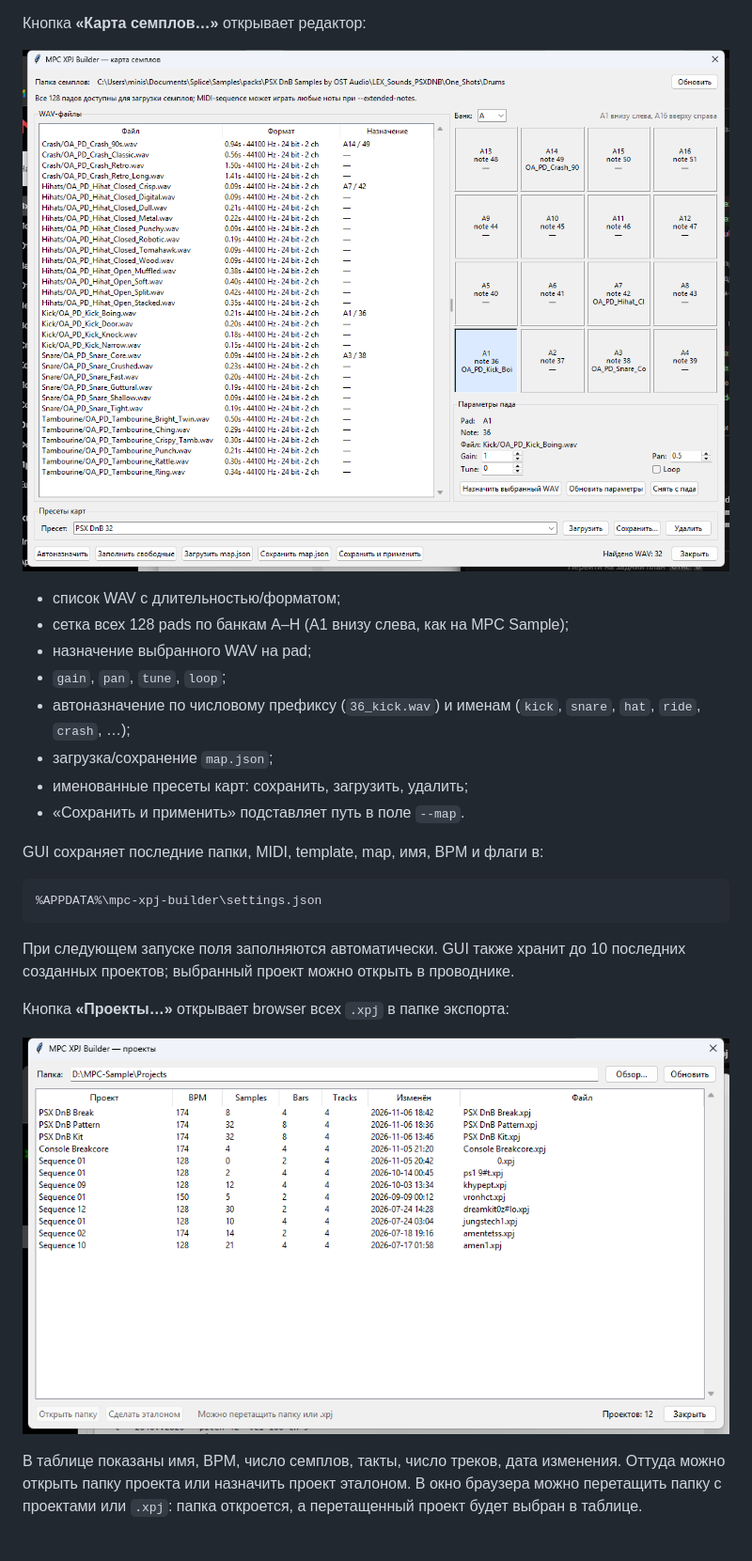
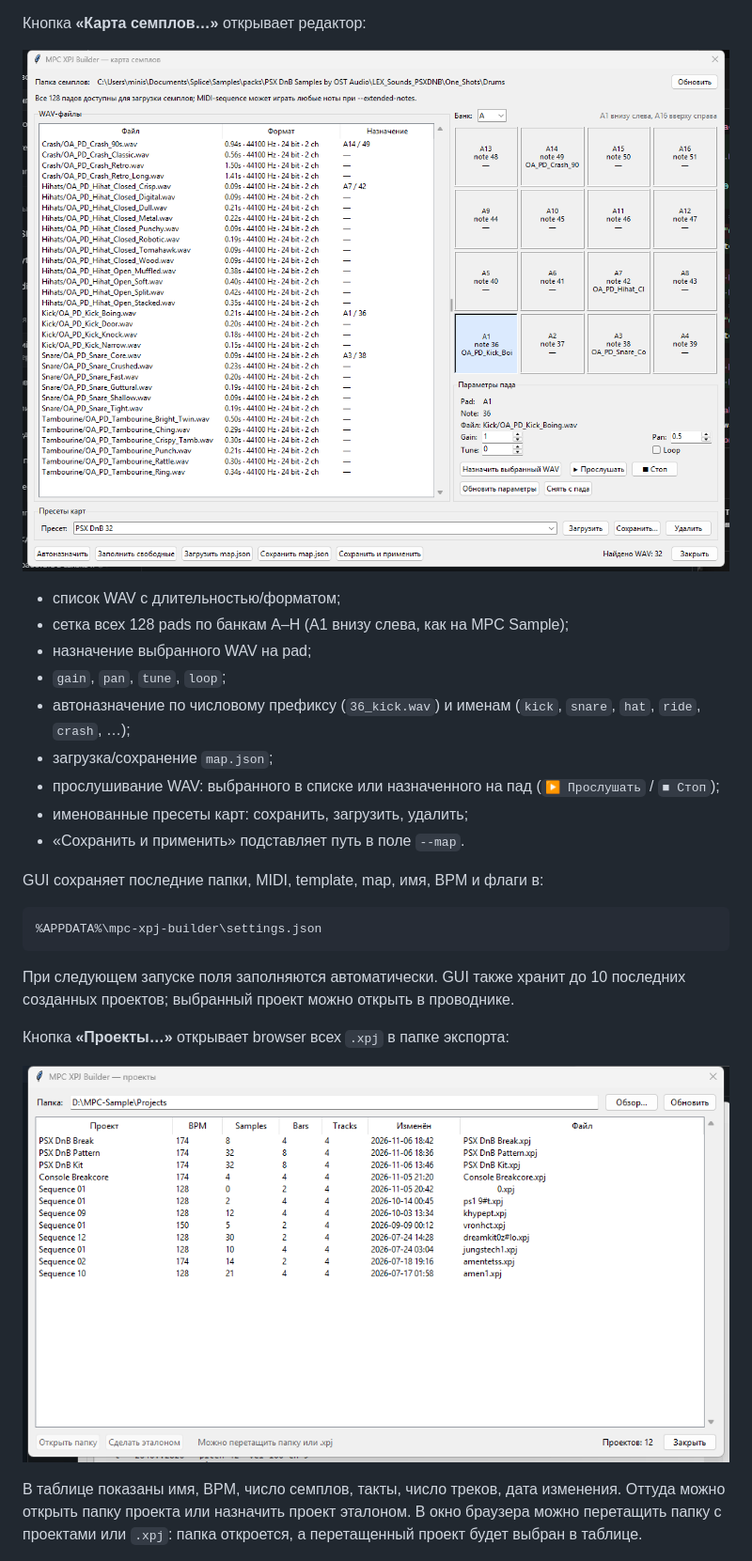
Before and after one commit to cursednik/mpc-xpj-builder, a Markdown page: README.md, the part around one of its changes. Shown at 94% size. GitHub-like rendering; pictures changed too: docs/images/gui-map-editor.png, docs/images/gui-projects.png.

```diff
--- a/README.md
+++ b/README.md
@@ -92,6 +93,8 @@ GUI позволяет выбрать папку семплов, MIDI, этал
 - автоназначение по числовому префиксу (`36_kick.wav`) и именам
   (`kick`, `snare`, `hat`, `ride`, `crash`, …);
 - загрузка/сохранение `map.json`;
+- прослушивание WAV: выбранного в списке или назначенного на пад
+  (`▶ Прослушать` / `■ Стоп`);
 - именованные пресеты карт: сохранить, загрузить, удалить;
 - «Сохранить и применить» подставляет путь в поле `--map`.
 
```
Also changed, not shown: other parts of README.md (+6 -5 lines), docs/USER_GUIDE.md (+8 -3 lines), docs/images/gui-batch.png, docs/images/gui-main.png, 5 other files.
